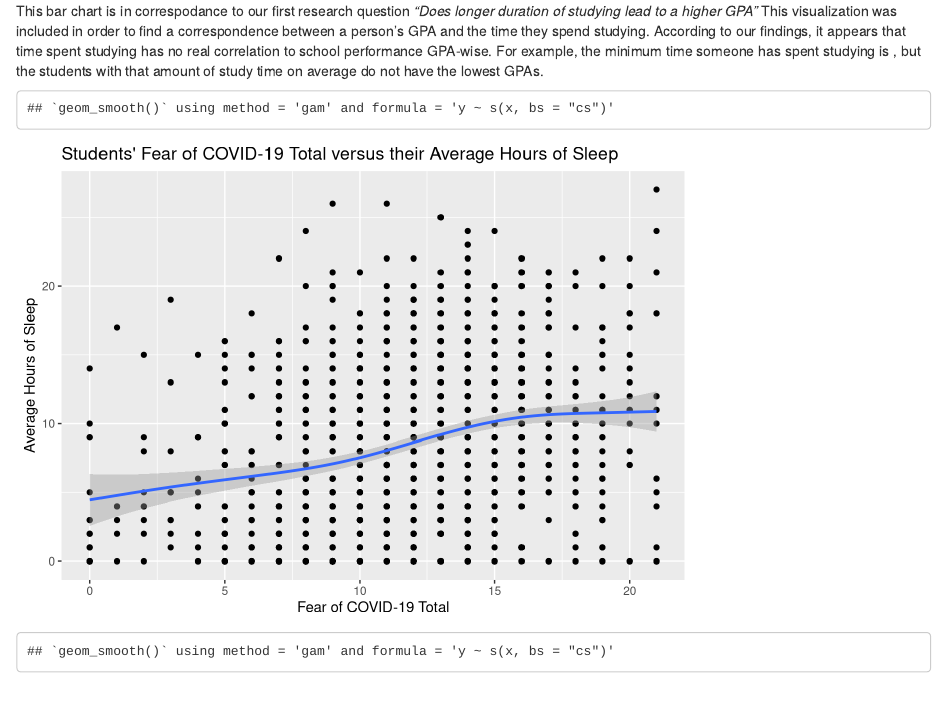
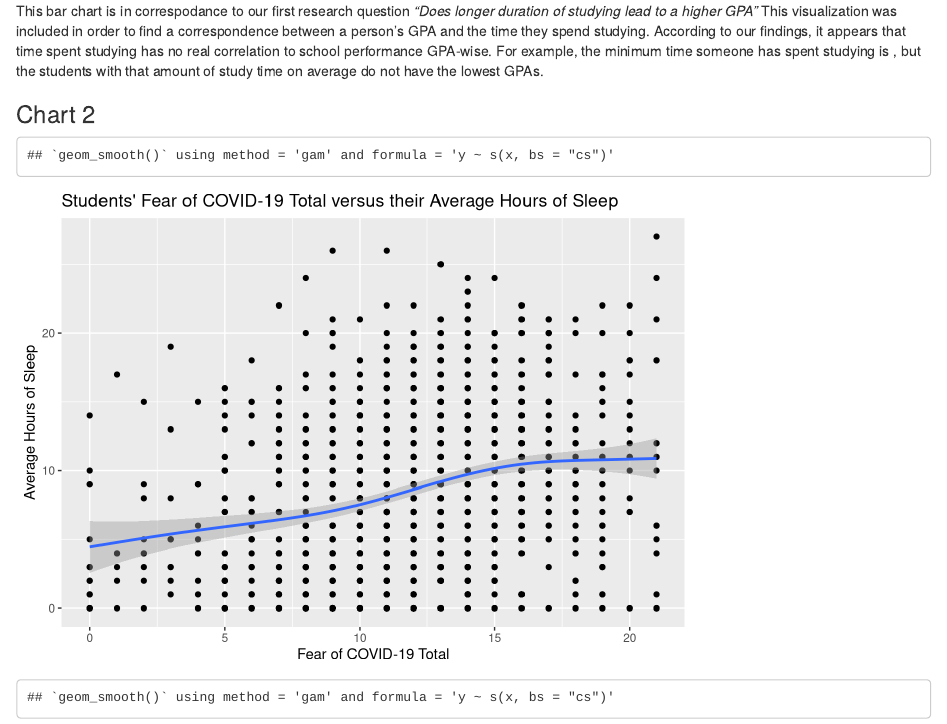
Before and after one commit to info201b-au2022/project-justinmlc, an R Markdown document (docs/index.Rmd): the page in a window 1100 px wide, from 1600 px down. Rendered offline with R 4.5, knitr and Pandoc, with nearby package versions.

Commit message:
Forgot to add Chart 2 Title

````diff
--- a/docs/index.Rmd
+++ b/docs/index.Rmd
@@ -28,6 +28,7 @@ min_study_hr <- find_min_studyhr()
 
 This bar chart is in correspodance to our first research question *"Does longer duration of studying lead to a higher GPA"* This visualization was included in order to find a correspondence between a person's GPA and the time they spend studying. According to our findings, it appears that time spent studying has no real correlation to school performance GPA-wise. For example, the minimum time someone has spent studying is `r min_study_hr`, but the students with that amount of study time on average do not have the lowest GPAs.
 
+### Chart 2
 ```{r, echo=FALSE}
 source("../source/ChartForQuestion2.R")
 plot(chart2)
````
